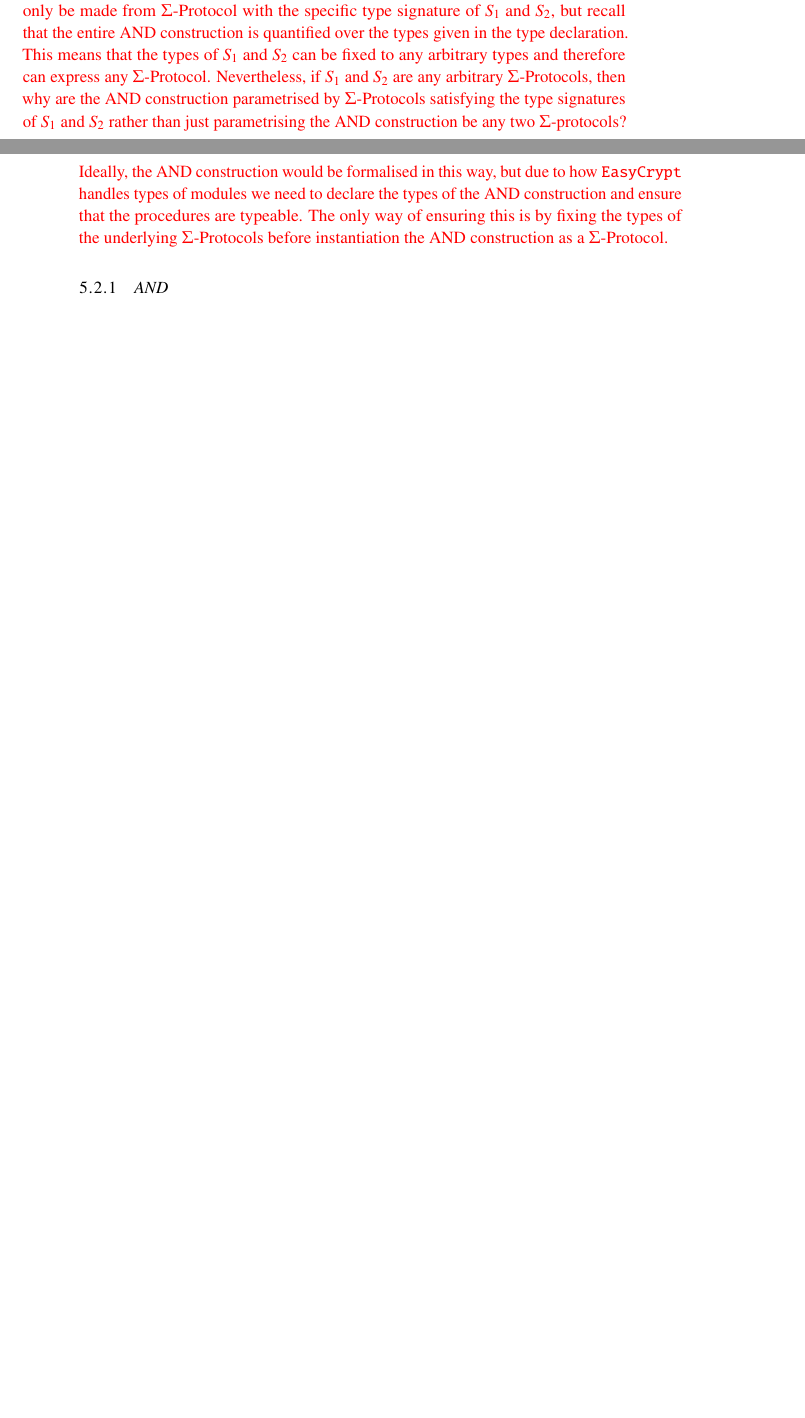
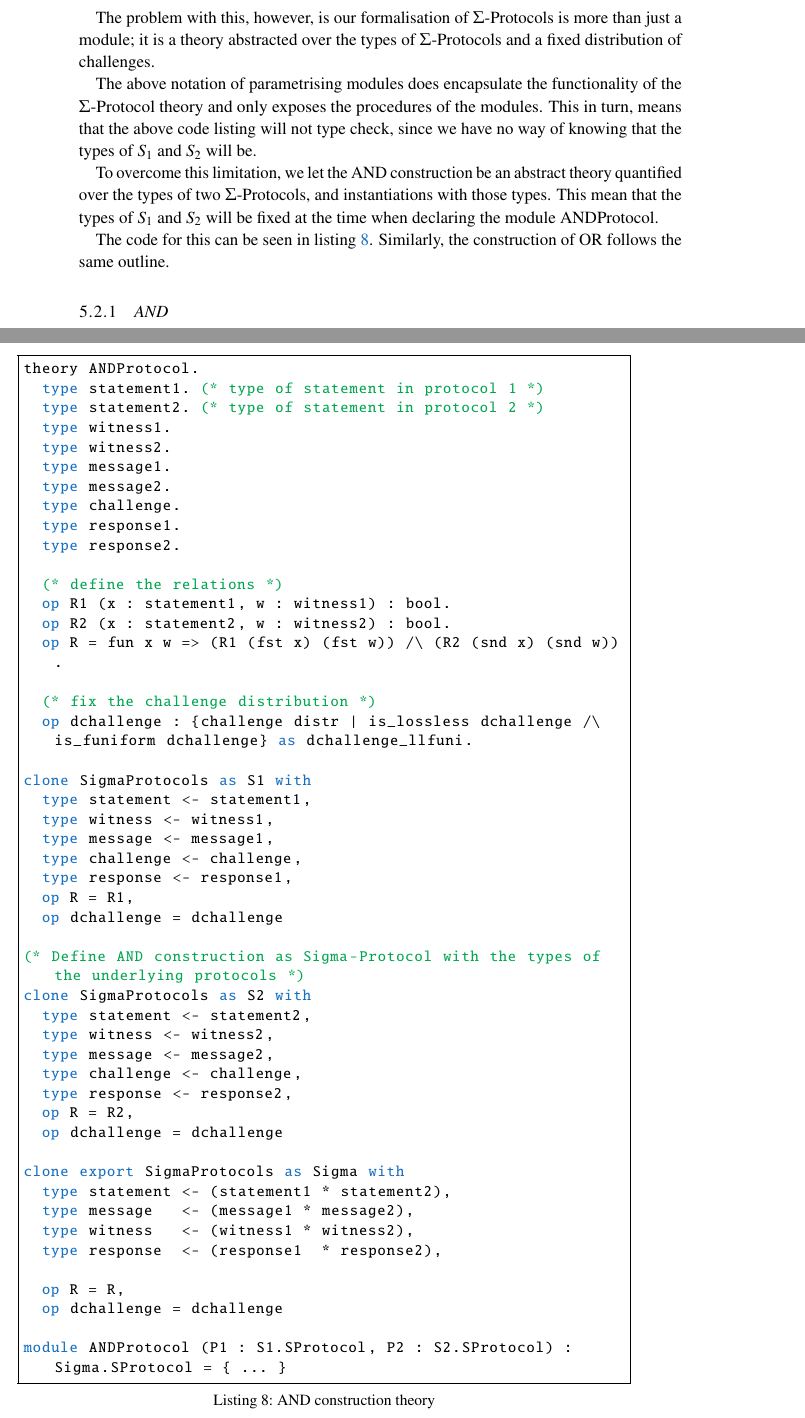
Before and after one commit to Nsidorenco/thesis, a LaTeX thesis (report/main.tex, which reads report/sections/formal_sigma.tex): two parts of pages 34 and 35 of 76 before the commit and two parts of pages 35 and 36 of 78 after it, joined at a grey line, cut at the place of the change, the shorter picture padded with empty space. Compiled offline with pdfLaTeX; the source files are stored in an older character set and shown here as Unicode.

Commit message:
Add higher-order theories section

```diff
--- a/report/sections/formal_sigma.tex
+++ b/report/sections/formal_sigma.tex
@@ -256,16 +252,0 @@ $\Sigma$-Protocols satisfying the type signatures of $S_{1}$ and $S_{2}$, which
-can be seen in Listing \ref{lst:and-procedures}. This might seem restrictive,
-since the AND construction can now only be made from $\Sigma$-Protocol with the
-specific type signature of $S_{1}$ and $S_{2}$, but recall that the entire AND
-construction is quantified over the types given in the type declaration. This
-means that the types of $S_{1}$ and $S_{2}$ can be fixed to any arbitrary types
-and therefore can express any $\Sigma$-Protocol.
-Nevertheless, if $S_{1}$ and $S_{2}$ are any arbitrary $\Sigma$-Protocols, then why are
-the AND construction parametrised by $\Sigma$-Protocols satisfying the type
-signatures of $S_{1}$ and $S_{2}$ rather than just parametrising the AND
-construction be any two $\Sigma$-protocols? Ideally, the AND
-construction would be formalised in this way, but due to how \easycrypt\ handles
-types of modules we
-need to declare the types of the AND construction and ensure that the procedures
-are typeable. The only way of ensuring this is by fixing the types of the
-underlying $\Sigma$-Protocols before instantiation the AND construction as a $\Sigma$-Protocol.
-\end{draft}
@@ -272,3 +265,71 @@ underlying $\Sigma$-Protocols before instantiation the AND construction as a $\S
+The problem with this, however, is our formalisation of $\Sigma$-Protocols is
+more than just a module; it is a theory abstracted over the types of
+$\Sigma$-Protocols and a fixed distribution of challenges.
+
+The above notation of parametrising modules does encapsulate
+the functionality of the $\Sigma$-Protocol theory and only exposes the
+procedures of the modules. This in turn, means that the above code listing will
+not type check, since we have no way of knowing that the types of $S_{1}$ and
+$S_{2}$ will be.
+
+To overcome this limitation, we let the AND construction be an abstract theory
+quantified over the types of two $\Sigma$-Protocols, and instantiations with
+those types. This mean that the types of $S_{1}$ and $S_{2}$ will be fixed at
+the time when declaring the module ANDProtocol.
+
+The code for this can be seen in listing \ref{lst:higher-order-theories}.
+Similarly, the construction of OR follows the same outline.
+
+\begin{lstlisting}[float,label=lst:higher-order-theories,caption=AND construction theory]
+theory ANDProtocol.
+  type statement1. (* type of statement in protocol 1 *)
+  type statement2. (* type of statement in protocol 2 *)
+  type witness1.
+  type witness2.
+  type message1.
+  type message2.
+  type challenge.
+  type response1.
+  type response2.
+
+  (* define the relations *)
+  op R1 (x : statement1, w : witness1) : bool.
+  op R2 (x : statement2, w : witness2) : bool.
+  op R = fun x w => (R1 (fst x) (fst w)) /\ (R2 (snd x) (snd w)).
+
+  (* fix the challenge distribution *)
+  op dchallenge : {challenge distr | is_lossless dchallenge /\ is_funiform dchallenge} as dchallenge_llfuni.
+
+clone SigmaProtocols as S1 with
+  type statement <- statement1,
+  type witness <- witness1,
+  type message <- message1,
+  type challenge <- challenge,
+  type response <- response1,
+  op R = R1,
+  op dchallenge = dchallenge
+
+(* Define AND construction as Sigma-Protocol with the types of the underlying protocols *)
+clone SigmaProtocols as S2 with
+  type statement <- statement2,
+  type witness <- witness2,
+  type message <- message2,
+  type challenge <- challenge,
+  type response <- response2,
+  op R = R2,
+  op dchallenge = dchallenge
+
+clone export SigmaProtocols as Sigma with
+  type statement <- (statement1 * statement2),
+  type message   <- (message1 * message2),
+  type witness   <- (witness1 * witness2),
+  type response  <- (response1  * response2),
+
+  op R = R,
+  op dchallenge = dchallenge
+
+module ANDProtocol (P1 : S1.SProtocol, P2 : S2.SProtocol) : Sigma.SProtocol = { ... }
+\end{lstlisting}
 
 \subsection{AND}
 \label{subsec:sigma_AND}
```
Also changed, not shown: report/main.pdf, report/sections/formal_sigma.tex (15 more changed lines).
